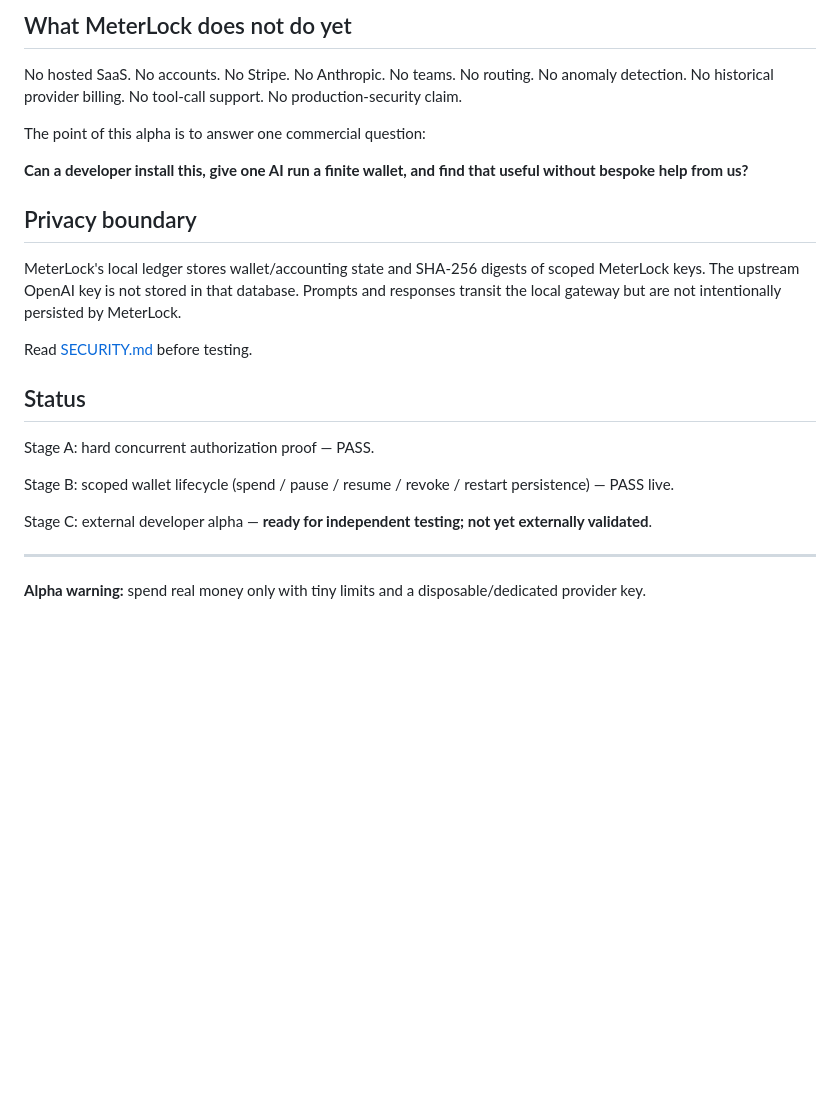
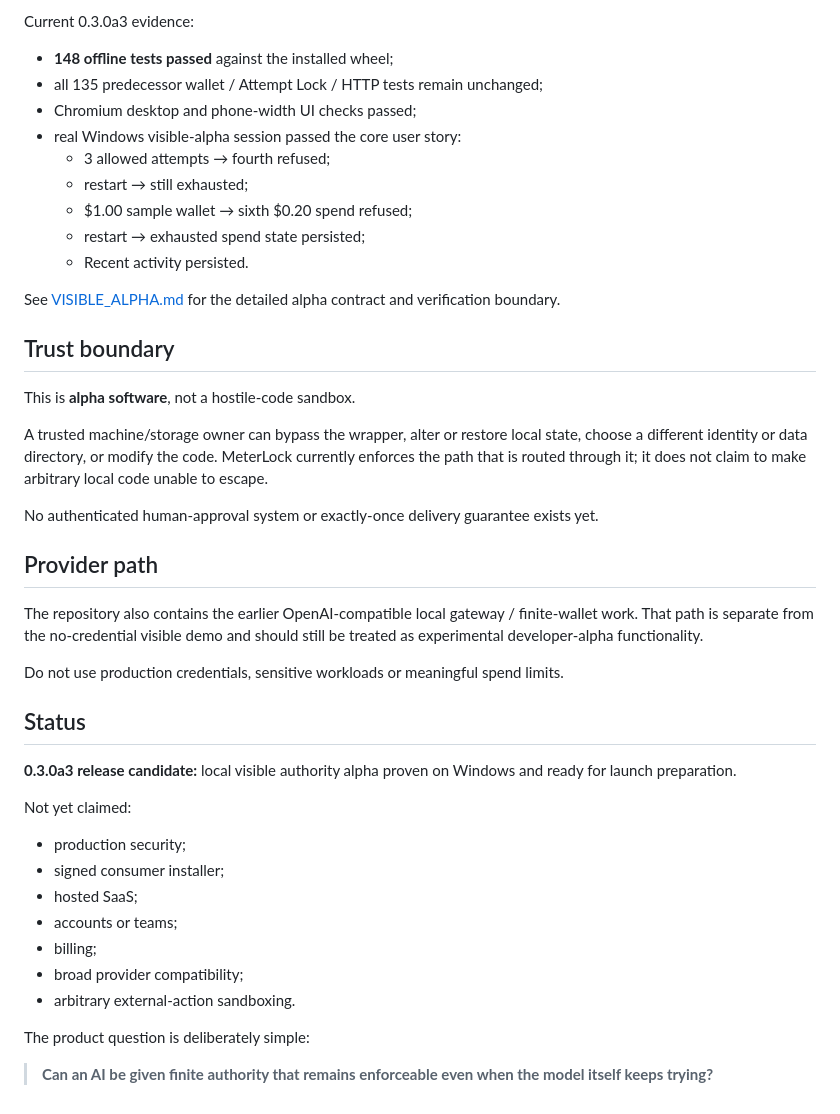
Before and after one commit to P-N-8/meterlock, a Markdown page: README.md, the part around one of its changes. Rendered like a GitHub page; blank space fills up the shorter version.

```diff
--- a/README.md
+++ b/README.md
@@ -90,26 +72,46 @@ For the exact tester task and what feedback we need, see [ALPHA_TEST.md](ALPHA_T
 
-## What MeterLock does not do yet
+Current 0.3.0a3 evidence:
 
-No hosted SaaS. No accounts. No Stripe. No Anthropic. No teams. No routing. No anomaly detection. No historical provider billing. No tool-call support. No production-security claim.
+- **148 offline tests passed** against the installed wheel;
+- all 135 predecessor wallet / Attempt Lock / HTTP tests remain unchanged;
+- Chromium desktop and phone-width UI checks passed;
+- real Windows visible-alpha session passed the core user story:
+  - 3 allowed attempts → fourth refused;
+  - restart → still exhausted;
+  - $1.00 sample wallet → sixth $0.20 spend refused;
+  - restart → exhausted spend state persisted;
+  - Recent activity persisted.
 
-The point of this alpha is to answer one commercial question:
+See [VISIBLE_ALPHA.md](VISIBLE_ALPHA.md) for the detailed alpha contract and verification boundary.
 
-**Can a developer install this, give one AI run a finite wallet, and find that useful without bespoke help from us?**
+## Trust boundary
 
-## Privacy boundary
+This is **alpha software**, not a hostile-code sandbox.
 
-MeterLock's local ledger stores wallet/accounting state and SHA-256 digests of scoped MeterLock keys. The upstream OpenAI key is not stored in that database. Prompts and responses transit the local gateway but are not intentionally persisted by MeterLock.
+A trusted machine/storage owner can bypass the wrapper, alter or restore local state, choose a different identity or data directory, or modify the code. MeterLock currently enforces the path that is routed through it; it does not claim to make arbitrary local code unable to escape.
 
-Read [SECURITY.md](SECURITY.md) before testing.
+No authenticated human-approval system or exactly-once delivery guarantee exists yet.
+
+## Provider path
+
+The repository also contains the earlier OpenAI-compatible local gateway / finite-wallet work. That path is separate from the no-credential visible demo and should still be treated as experimental developer-alpha functionality.
+
+Do not use production credentials, sensitive workloads or meaningful spend limits.
 
 ## Status
 
-Stage A: hard concurrent authorization proof — PASS.
+**0.3.0a3 release candidate:** local visible authority alpha proven on Windows and ready for launch preparation.
 
-Stage B: scoped wallet lifecycle (spend / pause / resume / revoke / restart persistence) — PASS live.
+Not yet claimed:
 
-Stage C: external developer alpha — **ready for independent testing; not yet externally validated**.
+- production security;
+- signed consumer installer;
+- hosted SaaS;
+- accounts or teams;
+- billing;
+- broad provider compatibility;
+- arbitrary external-action sandboxing.
 
----
+The product question is deliberately simple:
 
-**Alpha warning:** spend real money only with tiny limits and a disposable/dedicated provider key.
+> **Can an AI be given finite authority that remains enforceable even when the model itself keeps trying?**
```
Also changed, not shown: other parts of README.md (+40 -58 lines).
